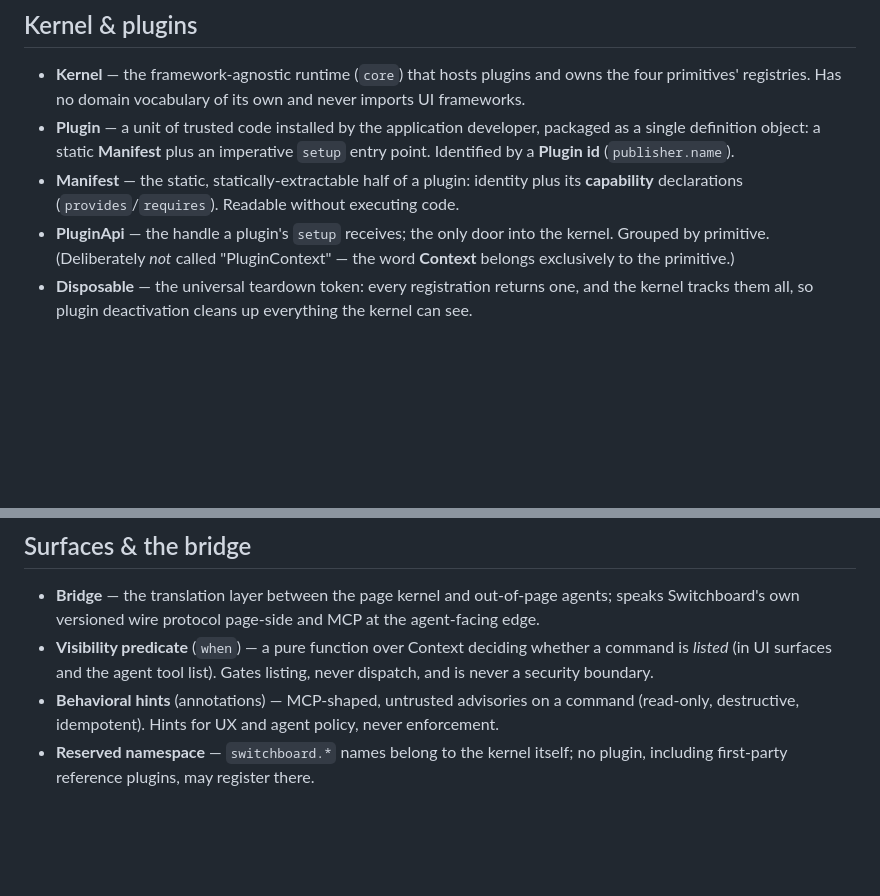
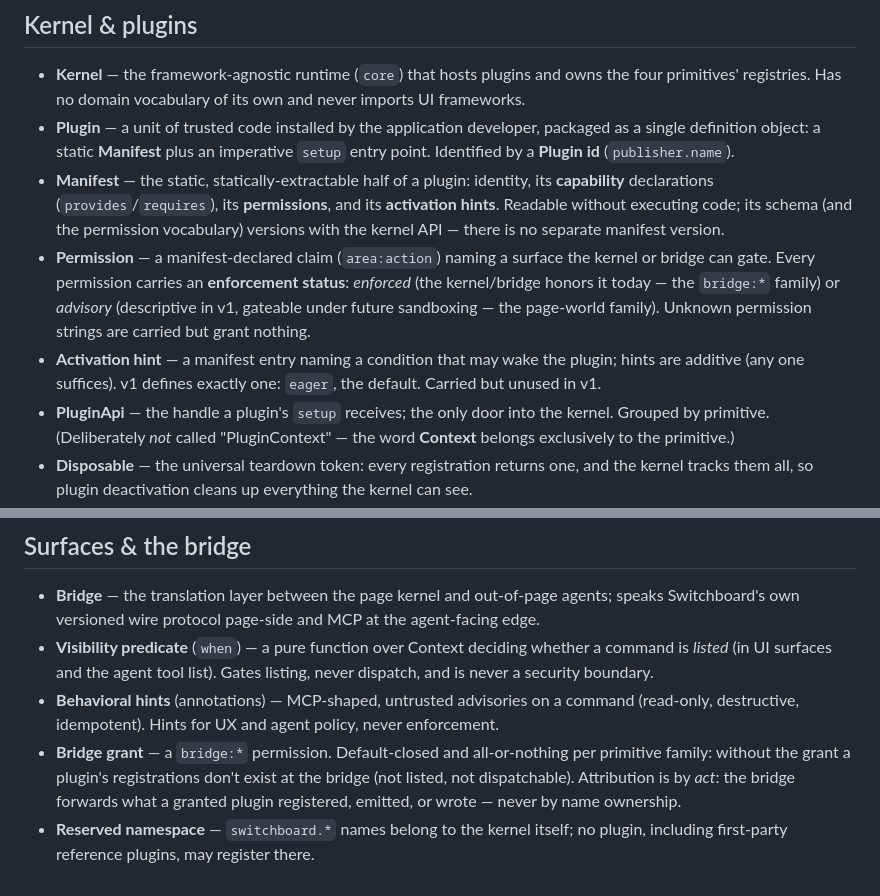
Before and after one commit to bitwhys/switchboard, a Markdown page: CONTEXT.md, 2 parts joined by grey strips. Drawn GitHub-style; blank space fills up the shorter version.

Commit message:
docs: extend domain glossary with manifest & permission terms (wayfinder #6)

```diff
--- a/CONTEXT.md
+++ b/CONTEXT.md
@@ -6,7 +6,9 @@ The ubiquitous language for Switchboard, an open-source, pluggable in-applicatio
 
 - **Kernel** — the framework-agnostic runtime (`core`) that hosts plugins and owns the four primitives' registries. Has no domain vocabulary of its own and never imports UI frameworks.
 - **Plugin** — a unit of trusted code installed by the application developer, packaged as a single definition object: a static **Manifest** plus an imperative `setup` entry point. Identified by a **Plugin id** (`publisher.name`).
-- **Manifest** — the static, statically-extractable half of a plugin: identity plus its **capability** declarations (`provides`/`requires`). Readable without executing code.
+- **Manifest** — the static, statically-extractable half of a plugin: identity, its **capability** declarations (`provides`/`requires`), its **permissions**, and its **activation hints**. Readable without executing code; its schema (and the permission vocabulary) versions with the kernel API — there is no separate manifest version.
+- **Permission** — a manifest-declared claim (`area:action`) naming a surface the kernel or bridge can gate. Every permission carries an **enforcement status**: *enforced* (the kernel/bridge honors it today — the `bridge:*` family) or *advisory* (descriptive in v1, gateable under future sandboxing — the page-world family). Unknown permission strings are carried but grant nothing.
+- **Activation hint** — a manifest entry naming a condition that may wake the plugin; hints are additive (any one suffices). v1 defines exactly one: `eager`, the default. Carried but unused in v1.
 - **PluginApi** — the handle a plugin's `setup` receives; the only door into the kernel. Grouped by primitive. (Deliberately *not* called "PluginContext" — the word **Context** belongs exclusively to the primitive.)
 - **Disposable** — the universal teardown token: every registration returns one, and the kernel tracks them all, so plugin deactivation cleans up everything the kernel can see.
 - **Activation** — the moment the kernel checks a plugin's required capabilities and, if satisfied, runs its `setup`. Activation order is owned by the application developer; the kernel never reorders.
@@ -31,4 +33,5 @@ Defined by their bridge semantics: Command, Event, and Context can cross to agen
 - **Bridge** — the translation layer between the page kernel and out-of-page agents; speaks Switchboard's own versioned wire protocol page-side and MCP at the agent-facing edge.
 - **Visibility predicate** (`when`) — a pure function over Context deciding whether a command is *listed* (in UI surfaces and the agent tool list). Gates listing, never dispatch, and is never a security boundary.
 - **Behavioral hints** (annotations) — MCP-shaped, untrusted advisories on a command (read-only, destructive, idempotent). Hints for UX and agent policy, never enforcement.
+- **Bridge grant** — a `bridge:*` permission. Default-closed and all-or-nothing per primitive family: without the grant a plugin's registrations don't exist at the bridge (not listed, not dispatchable). Attribution is by *act*: the bridge forwards what a granted plugin registered, emitted, or wrote — never by name ownership.
 - **Reserved namespace** — `switchboard.*` names belong to the kernel itself; no plugin, including first-party reference plugins, may register there.
```
